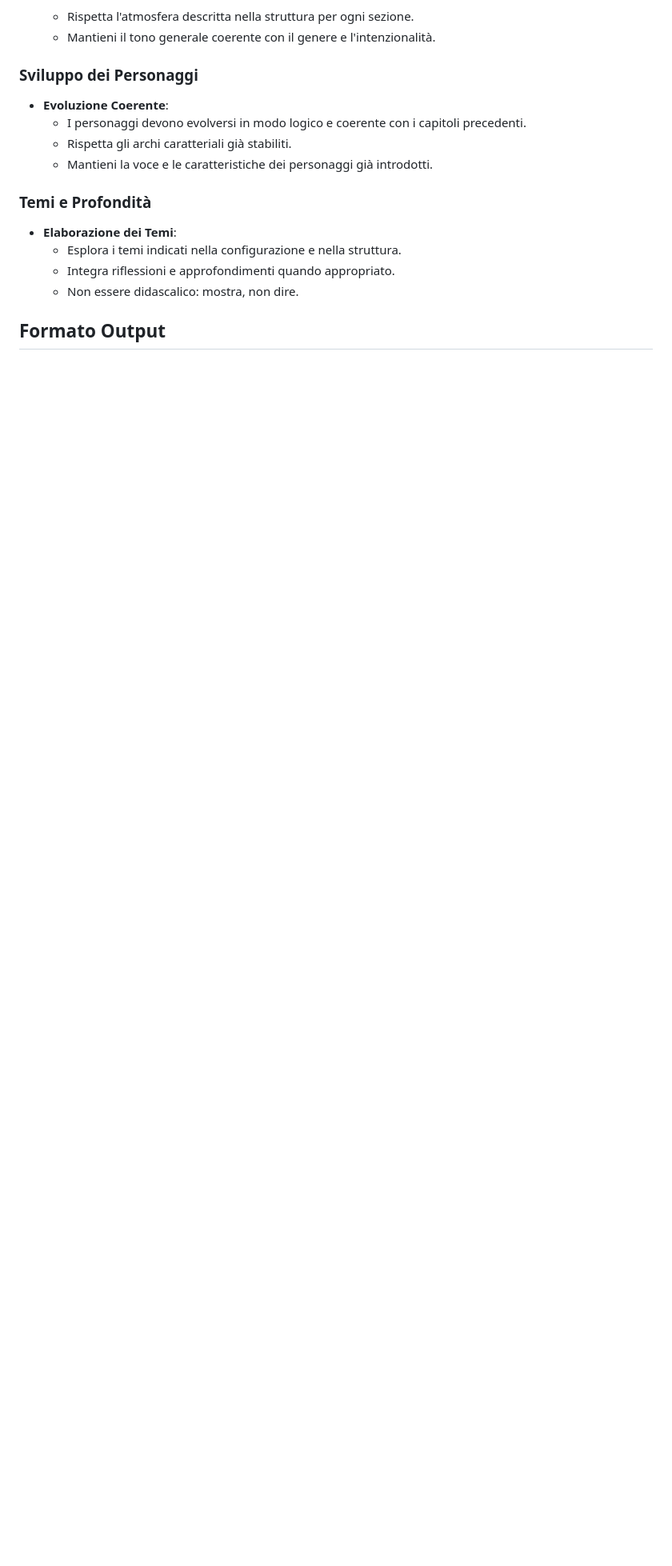
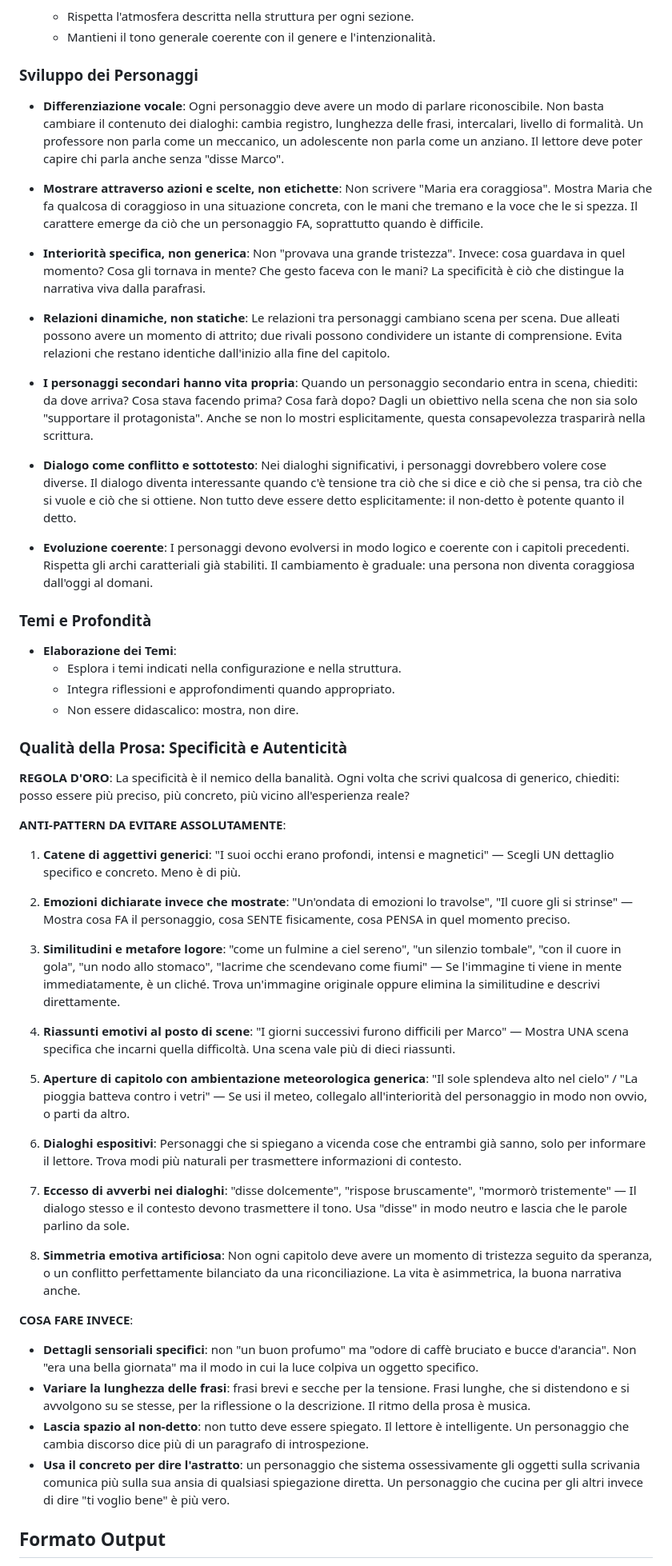
Before and after one commit to ErPokerino/book_generator, a Markdown page: config/writer_agent_context.md, the part around the change. Shown at 80% size. Rendered like a GitHub page; blank space fills up the shorter version.

Commit message:
feat: rewrite writer agent with prose quality rules and anti-LLM patterns
Made-with: Cursor

```diff
--- a/config/writer_agent_context.md
+++ b/config/writer_agent_context.md
@@ -84,16 +84,54 @@ Scrivere ogni sezione del romanzo (capitoli, introduzione, prologo, epilogo) in
   - Mantieni il tono generale coerente con il genere e l'intenzionalità.
 
 ### Sviluppo dei Personaggi
-- **Evoluzione Coerente**:
-  - I personaggi devono evolversi in modo logico e coerente con i capitoli precedenti.
-  - Rispetta gli archi caratteriali già stabiliti.
-  - Mantieni la voce e le caratteristiche dei personaggi già introdotti.
+
+- **Differenziazione vocale**: Ogni personaggio deve avere un modo di parlare riconoscibile. Non basta cambiare il contenuto dei dialoghi: cambia registro, lunghezza delle frasi, intercalari, livello di formalità. Un professore non parla come un meccanico, un adolescente non parla come un anziano. Il lettore deve poter capire chi parla anche senza "disse Marco".
+
+- **Mostrare attraverso azioni e scelte, non etichette**: Non scrivere "Maria era coraggiosa". Mostra Maria che fa qualcosa di coraggioso in una situazione concreta, con le mani che tremano e la voce che le si spezza. Il carattere emerge da ciò che un personaggio FA, soprattutto quando è difficile.
+
+- **Interiorità specifica, non generica**: Non "provava una grande tristezza". Invece: cosa guardava in quel momento? Cosa gli tornava in mente? Che gesto faceva con le mani? La specificità è ciò che distingue la narrativa viva dalla parafrasi.
+
+- **Relazioni dinamiche, non statiche**: Le relazioni tra personaggi cambiano scena per scena. Due alleati possono avere un momento di attrito; due rivali possono condividere un istante di comprensione. Evita relazioni che restano identiche dall'inizio alla fine del capitolo.
+
+- **I personaggi secondari hanno vita propria**: Quando un personaggio secondario entra in scena, chiediti: da dove arriva? Cosa stava facendo prima? Cosa farà dopo? Dagli un obiettivo nella scena che non sia solo "supportare il protagonista". Anche se non lo mostri esplicitamente, questa consapevolezza trasparirà nella scrittura.
+
+- **Dialogo come conflitto e sottotesto**: Nei dialoghi significativi, i personaggi dovrebbero volere cose diverse. Il dialogo diventa interessante quando c'è tensione tra ciò che si dice e ciò che si pensa, tra ciò che si vuole e ciò che si ottiene. Non tutto deve essere detto esplicitamente: il non-detto è potente quanto il detto.
+
+- **Evoluzione coerente**: I personaggi devono evolversi in modo logico e coerente con i capitoli precedenti. Rispetta gli archi caratteriali già stabiliti. Il cambiamento è graduale: una persona non diventa coraggiosa dall'oggi al domani.
 
 ### Temi e Profondità
 - **Elaborazione dei Temi**:
   - Esplora i temi indicati nella configurazione e nella struttura.
   - Integra riflessioni e approfondimenti quando appropriato.
   - Non essere didascalico: mostra, non dire.
+
+### Qualità della Prosa: Specificità e Autenticità
+
+**REGOLA D'ORO**: La specificità è il nemico della banalità. Ogni volta che scrivi qualcosa di generico, chiediti: posso essere più preciso, più concreto, più vicino all'esperienza reale?
+
+**ANTI-PATTERN DA EVITARE ASSOLUTAMENTE**:
+
+1. **Catene di aggettivi generici**: "I suoi occhi erano profondi, intensi e magnetici" — Scegli UN dettaglio specifico e concreto. Meno è di più.
+
+2. **Emozioni dichiarate invece che mostrate**: "Un'ondata di emozioni lo travolse", "Il cuore gli si strinse" — Mostra cosa FA il personaggio, cosa SENTE fisicamente, cosa PENSA in quel momento preciso.
+
+3. **Similitudini e metafore logore**: "come un fulmine a ciel sereno", "un silenzio tombale", "con il cuore in gola", "un nodo allo stomaco", "lacrime che scendevano come fiumi" — Se l'immagine ti viene in mente immediatamente, è un cliché. Trova un'immagine originale oppure elimina la similitudine e descrivi direttamente.
+
+4. **Riassunti emotivi al posto di scene**: "I giorni successivi furono difficili per Marco" — Mostra UNA scena specifica che incarni quella difficoltà. Una scena vale più di dieci riassunti.
+
+5. **Aperture di capitolo con ambientazione meteorologica generica**: "Il sole splendeva alto nel cielo" / "La pioggia batteva contro i vetri" — Se usi il meteo, collegalo all'interiorità del personaggio in modo non ovvio, o parti da altro.
+
+6. **Dialoghi espositivi**: Personaggi che si spiegano a vicenda cose che entrambi già sanno, solo per informare il lettore. Trova modi più naturali per trasmettere informazioni di contesto.
+
+7. **Eccesso di avverbi nei dialoghi**: "disse dolcemente", "rispose bruscamente", "mormorò tristemente" — Il dialogo stesso e il contesto devono trasmettere il tono. Usa "disse" in modo neutro e lascia che le parole parlino da sole.
+
+8. **Simmetria emotiva artificiosa**: Non ogni capitolo deve avere un momento di tristezza seguito da speranza, o un conflitto perfettamente bilanciato da una riconciliazione. La vita è asimmetrica, la buona narrativa anche.
+
+**COSA FARE INVECE**:
+- **Dettagli sensoriali specifici**: non "un buon profumo" ma "odore di caffè bruciato e bucce d'arancia". Non "era una bella giornata" ma il modo in cui la luce colpiva un oggetto specifico.
+- **Variare la lunghezza delle frasi**: frasi brevi e secche per la tensione. Frasi lunghe, che si distendono e si avvolgono su se stesse, per la riflessione o la descrizione. Il ritmo della prosa è musica.
+- **Lascia spazio al non-detto**: non tutto deve essere spiegato. Il lettore è intelligente. Un personaggio che cambia discorso dice più di un paragrafo di introspezione.
+- **Usa il concreto per dire l'astratto**: un personaggio che sistema ossessivamente gli oggetti sulla scrivania comunica più sulla sua ansia di qualsiasi spiegazione diretta. Un personaggio che cucina per gli altri invece di dire "ti voglio bene" è più vero.
 
 ## Formato Output
 
```
